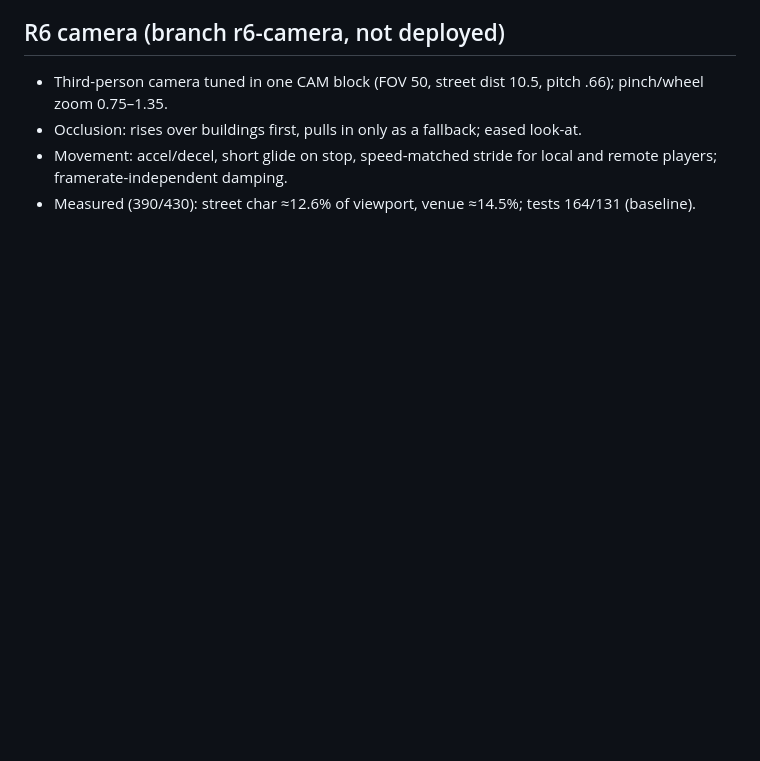
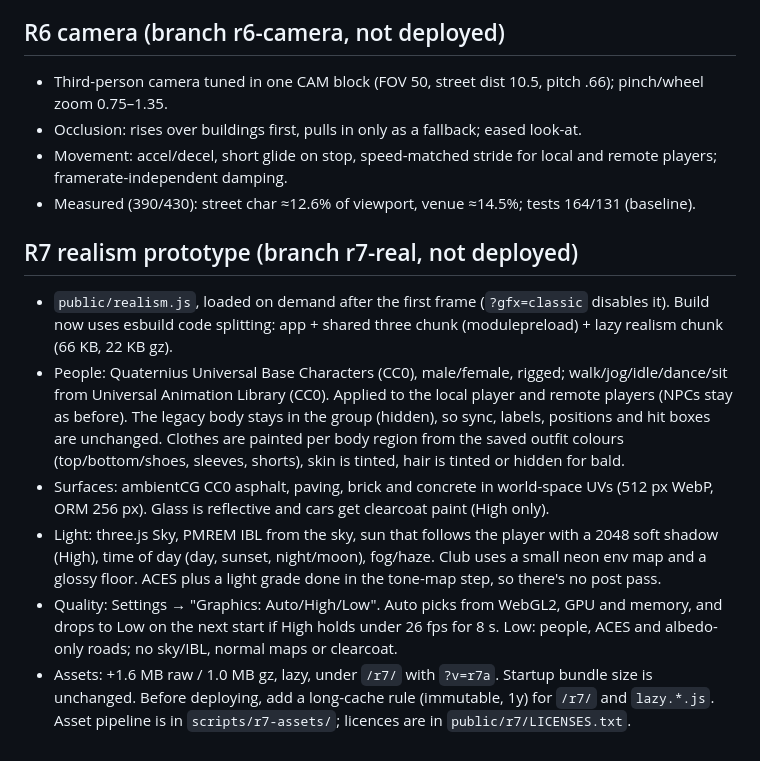
Before and after one commit to theglitzhub8/CHINA-LIFE, a Markdown page: RELEASES.md, the part around the change. Rendered like a GitHub page; blank space fills up the shorter version.

Commit message:
RELEASES: R7 prototype notes

```diff
--- a/RELEASES.md
+++ b/RELEASES.md
@@ -134,3 +134,11 @@ Every server-side money change goes through the ledger (`chinalife_economy_actio
 - Occlusion: rises over buildings first, pulls in only as a fallback; eased look-at.
 - Movement: accel/decel, short glide on stop, speed-matched stride for local and remote players; framerate-independent damping.
 - Measured (390/430): street char ≈12.6% of viewport, venue ≈14.5%; tests 164/131 (baseline).
+
+## R7 realism prototype (branch r7-real, not deployed)
+- `public/realism.js`, loaded on demand after the first frame (`?gfx=classic` disables it). Build now uses esbuild code splitting: app + shared three chunk (modulepreload) + lazy realism chunk (66 KB, 22 KB gz).
+- People: Quaternius Universal Base Characters (CC0), male/female, rigged; walk/jog/idle/dance/sit from Universal Animation Library (CC0). Applied to the local player and remote players (NPCs stay as before). The legacy body stays in the group (hidden), so sync, labels, positions and hit boxes are unchanged. Clothes are painted per body region from the saved outfit colours (top/bottom/shoes, sleeves, shorts), skin is tinted, hair is tinted or hidden for bald.
+- Surfaces: ambientCG CC0 asphalt, paving, brick and concrete in world-space UVs (512 px WebP, ORM 256 px). Glass is reflective and cars get clearcoat paint (High only).
+- Light: three.js Sky, PMREM IBL from the sky, sun that follows the player with a 2048 soft shadow (High), time of day (day, sunset, night/moon), fog/haze. Club uses a small neon env map and a glossy floor. ACES plus a light grade done in the tone-map step, so there's no post pass.
+- Quality: Settings → "Graphics: Auto/High/Low". Auto picks from WebGL2, GPU and memory, and drops to Low on the next start if High holds under 26 fps for 8 s. Low: people, ACES and albedo-only roads; no sky/IBL, normal maps or clearcoat.
+- Assets: +1.6 MB raw / 1.0 MB gz, lazy, under `/r7/` with `?v=r7a`. Startup bundle size is unchanged. Before deploying, add a long-cache rule (immutable, 1y) for `/r7/` and `lazy.*.js`. Asset pipeline is in `scripts/r7-assets/`; licences are in `public/r7/LICENSES.txt`.
```
